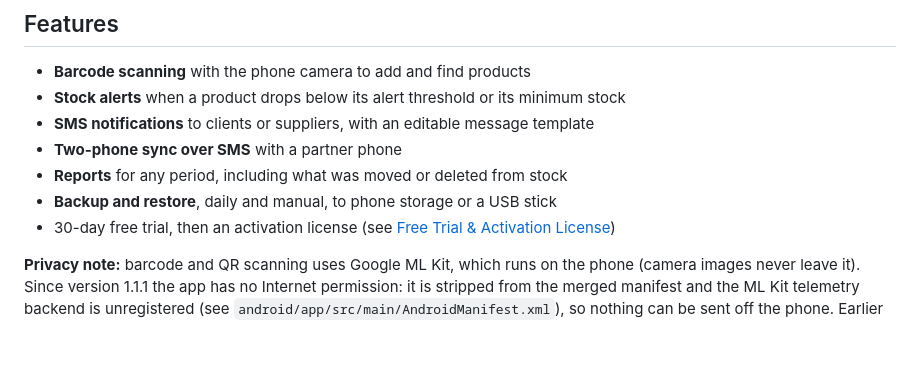
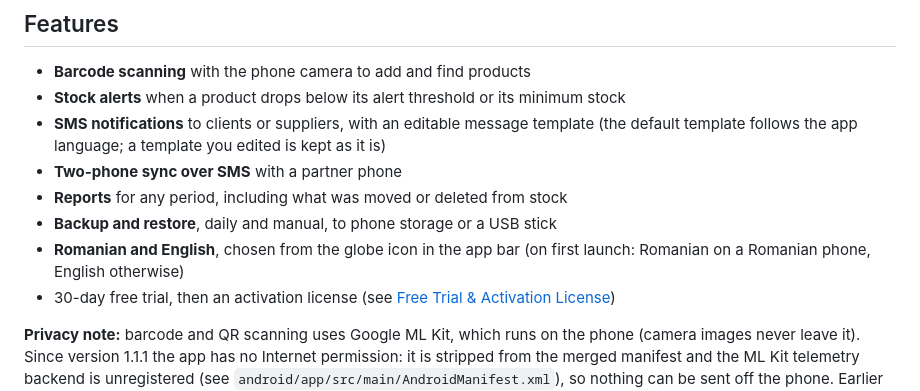
Before and after one commit to adyptc-prog/inventarplus, a Markdown page: README.md, the part around the change. Rendered like a GitHub page; blank space fills up the shorter version.

Commit message:
Describe the English UI and the bot's English keywords in the README
Co-Authored-By: Claude Opus 5.5 <noreply@anthropic.com>

```diff
--- a/README.md
+++ b/README.md
@@ -23,10 +23,12 @@ no internet connection.
 
 - **Barcode scanning** with the phone camera to add and find products
 - **Stock alerts** when a product drops below its alert threshold or its minimum stock
-- **SMS notifications** to clients or suppliers, with an editable message template
+- **SMS notifications** to clients or suppliers, with an editable message template (the default
+  template follows the app language; a template you edited is kept as it is)
 - **Two-phone sync over SMS** with a partner phone
 - **Reports** for any period, including what was moved or deleted from stock
 - **Backup and restore**, daily and manual, to phone storage or a USB stick
+- **Romanian and English**, chosen from the globe icon in the app bar (on first launch: Romanian on a Romanian phone, English otherwise)
 - 30-day free trial, then an activation license (see [Free Trial & Activation License](#free-trial--activation-license))
 
 **Privacy note:** barcode and QR scanning uses Google ML Kit, which runs on the phone (camera images
```
